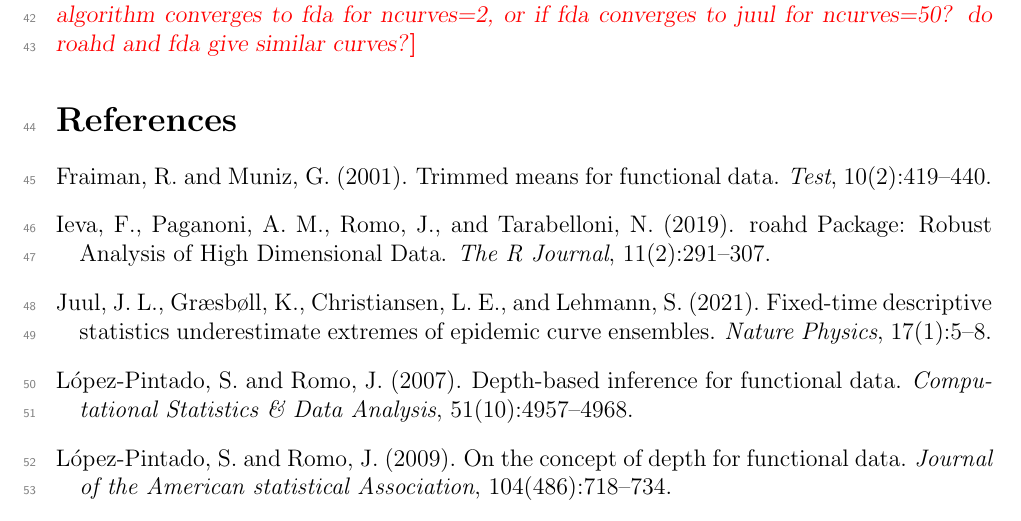
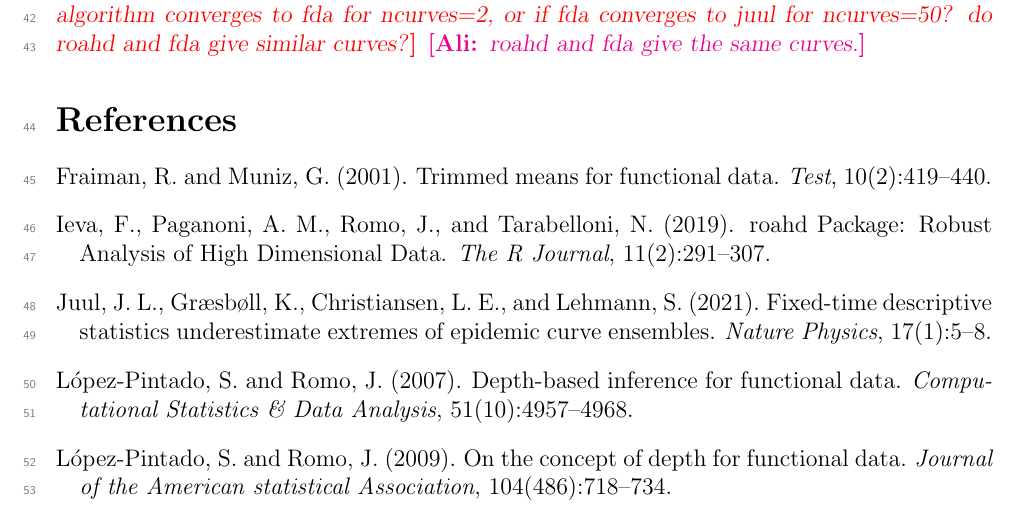
Before and after one commit to aligharouni/commentsFBD, a LaTeX CV (curveBP.tex): part of page 3 of 3, cut so that both start at the same text. Compiled offline with pdfLaTeX.

Commit message:
checking stuff, Ben's questions

```diff
--- a/curveBP.tex
+++ b/curveBP.tex
@@ -69,6 +69,7 @@ Our example uses a feature set including the peak value of incidence (new infect
 \end{figure}
 
 \bmb{do we know why juul curve is different from fda? can we check and see if juul algorithm converges to fda for ncurves=2, or if fda converges to juul for ncurves=50? do roahd and fda give similar curves?}
+\ali{roahd and fda give the same curves.}
 
 \bibliography{./AliMac}
 \end{document}
```
Also changed, not shown: 1 other file.
